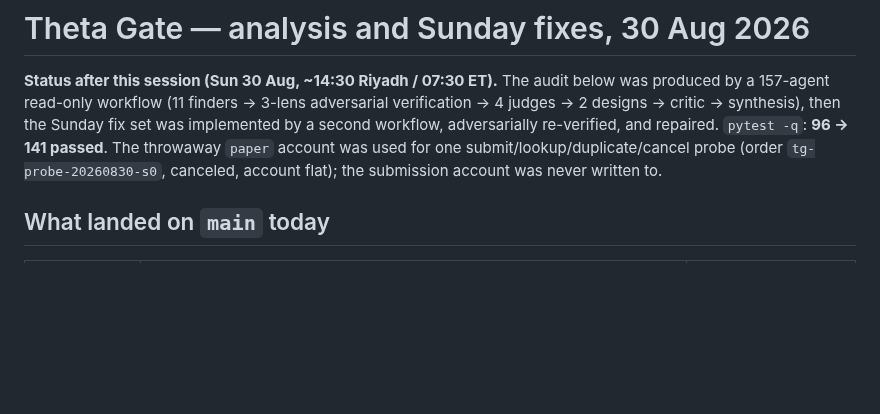
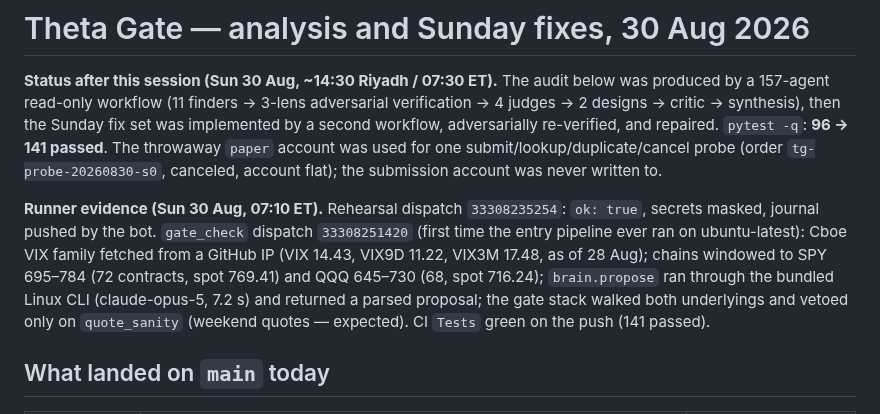
Before and after one commit to Kalwaleed/theta-gate, a Markdown page: docs/ANALYSIS-2026-08-30.md, the part around the change. Drawn GitHub-style; blank space fills up the shorter version.

Commit message:
docs: runner evidence from the rehearsal and gate_check dispatches
Co-Authored-By: Claude Fable 5 <noreply@anthropic.com>

```diff
--- a/docs/ANALYSIS-2026-08-30.md
+++ b/docs/ANALYSIS-2026-08-30.md
@@ -1,6 +1,8 @@
 # Theta Gate — analysis and Sunday fixes, 30 Aug 2026
 
 **Status after this session (Sun 30 Aug, ~14:30 Riyadh / 07:30 ET).** The audit below was produced by a 157-agent read-only workflow (11 finders → 3-lens adversarial verification → 4 judges → 2 designs → critic → synthesis), then the Sunday fix set was implemented by a second workflow, adversarially re-verified, and repaired. `pytest -q`: **96 → 141 passed**. The throwaway `paper` account was used for one submit/lookup/duplicate/cancel probe (order `tg-probe-20260830-s0`, canceled, account flat); the submission account was never written to.
+
+**Runner evidence (Sun 30 Aug, 07:10 ET).** Rehearsal dispatch `33308235254`: `ok: true`, secrets masked, journal pushed by the bot. `gate_check` dispatch `33308251420` (first time the entry pipeline ever ran on ubuntu-latest): Cboe VIX family fetched from a GitHub IP (VIX 14.43, VIX9D 11.22, VIX3M 17.48, as of 28 Aug); chains windowed to SPY 695–784 (72 contracts, spot 769.41) and QQQ 645–730 (68, spot 716.24); `brain.propose` ran through the bundled Linux CLI (claude-opus-5, 7.2 s) and returned a parsed proposal; the gate stack walked both underlyings and vetoed only on `quote_sanity` (weekend quotes — expected). CI `Tests` green on the push (141 passed).
 
 ## What landed on `main` today
 
```
